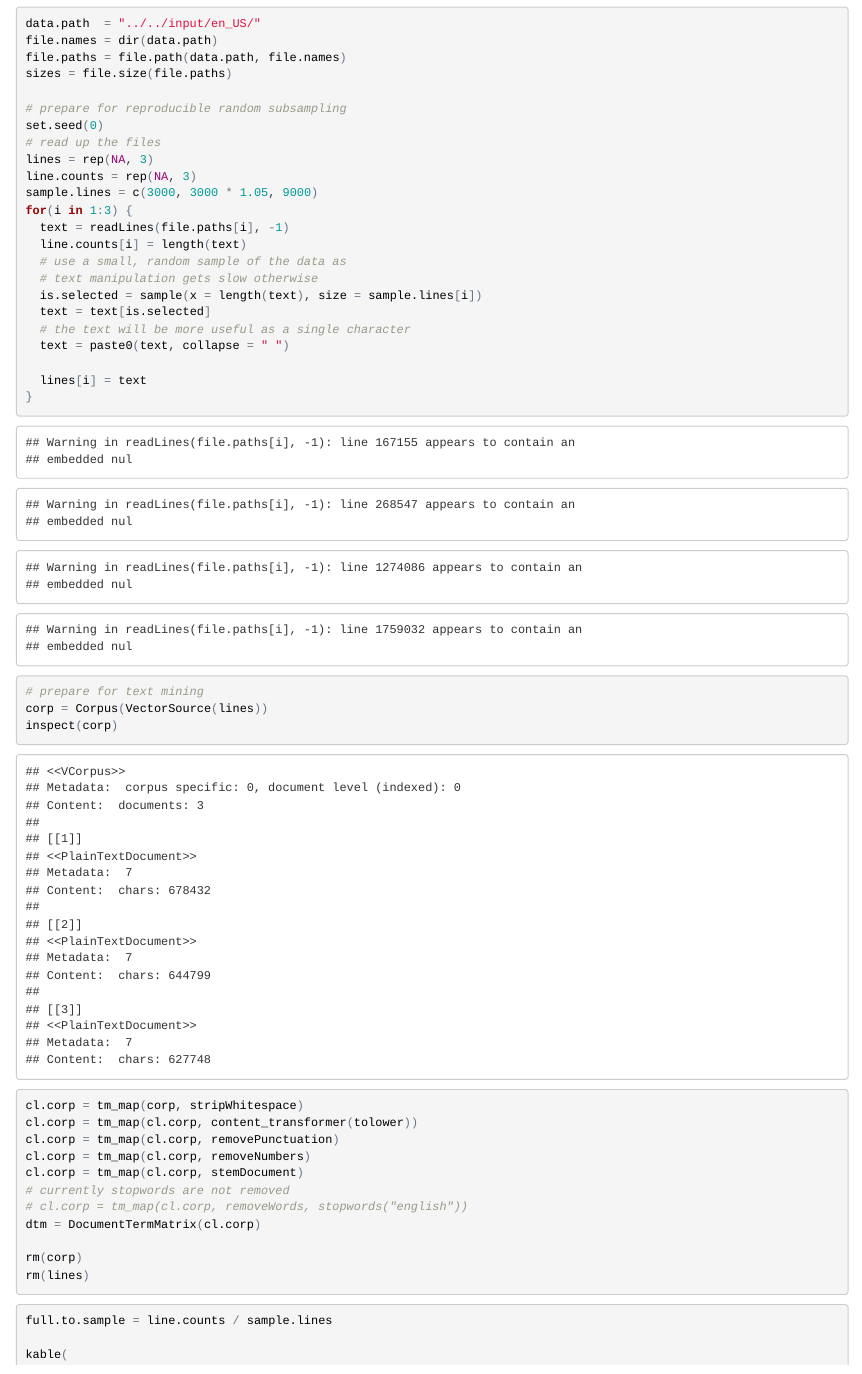
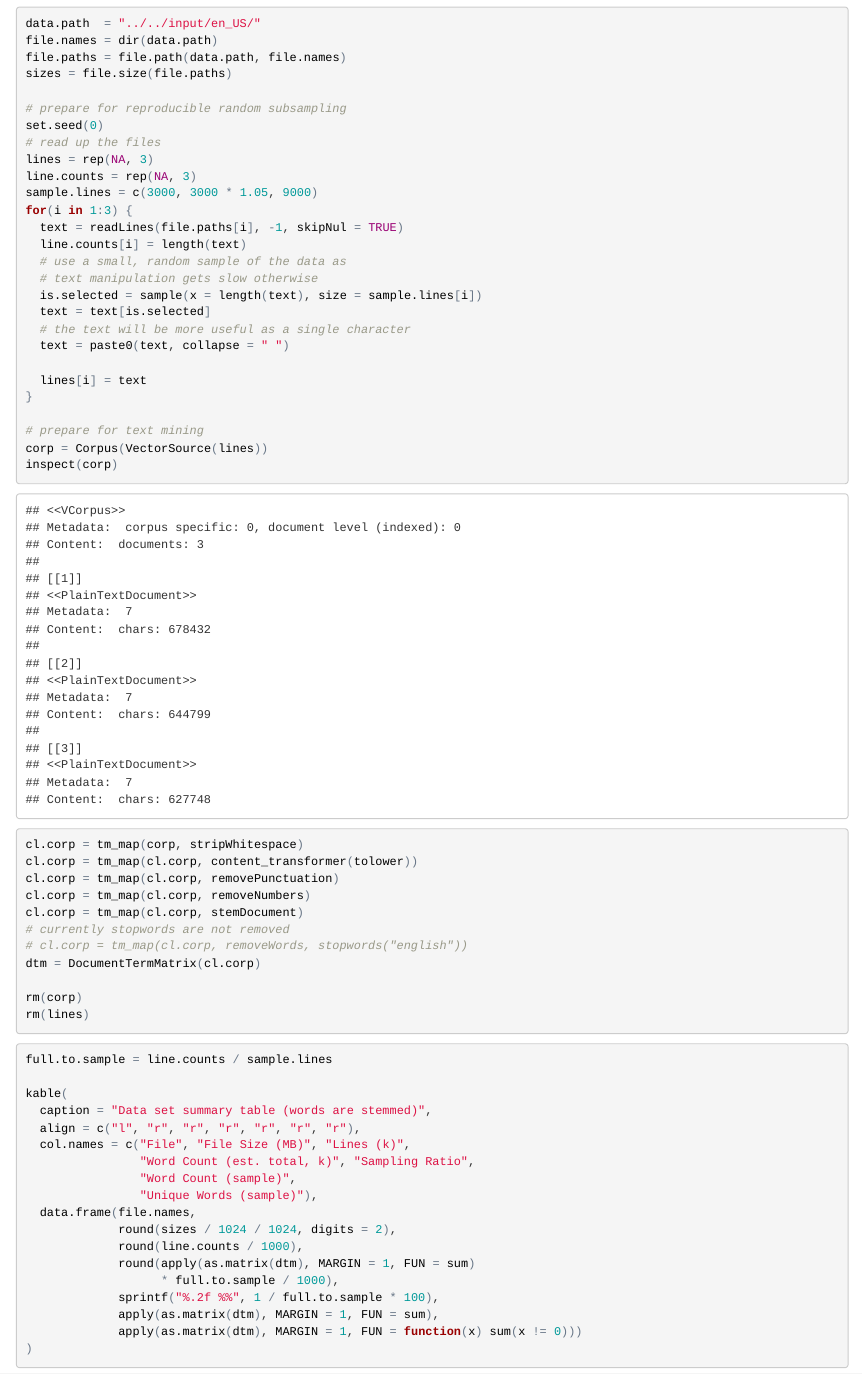
Before and after one commit to brezniczky/capstoned, an R Markdown document (milestone_report.Rmd): the page in a window 1100 px wide, from 880 px down. The pictures show the output file milestone_report.html that the author committed with the source, opened offline.

Commit message:
milestone report warnings fix
nul character warnings avoided

```diff
--- a/milestone_report.Rmd
+++ b/milestone_report.Rmd
@@ -66,7 +66,7 @@ lines = rep(NA, 3)
 line.counts = rep(NA, 3)
 sample.lines = c(3000, 3000 * 1.05, 9000)
 for(i in 1:3) {
-  text = readLines(file.paths[i], -1)
+  text = readLines(file.paths[i], -1, skipNul = TRUE)
   line.counts[i] = length(text)
   # use a small, random sample of the data as
   # text manipulation gets slow otherwise
```
Also changed, not shown: milestone_report.html.
